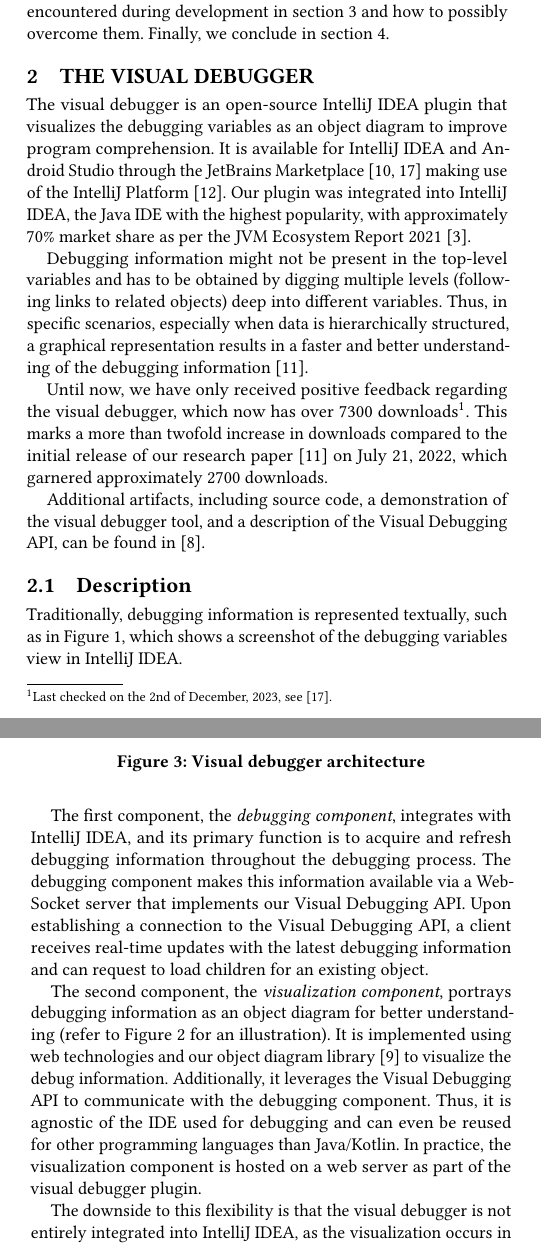
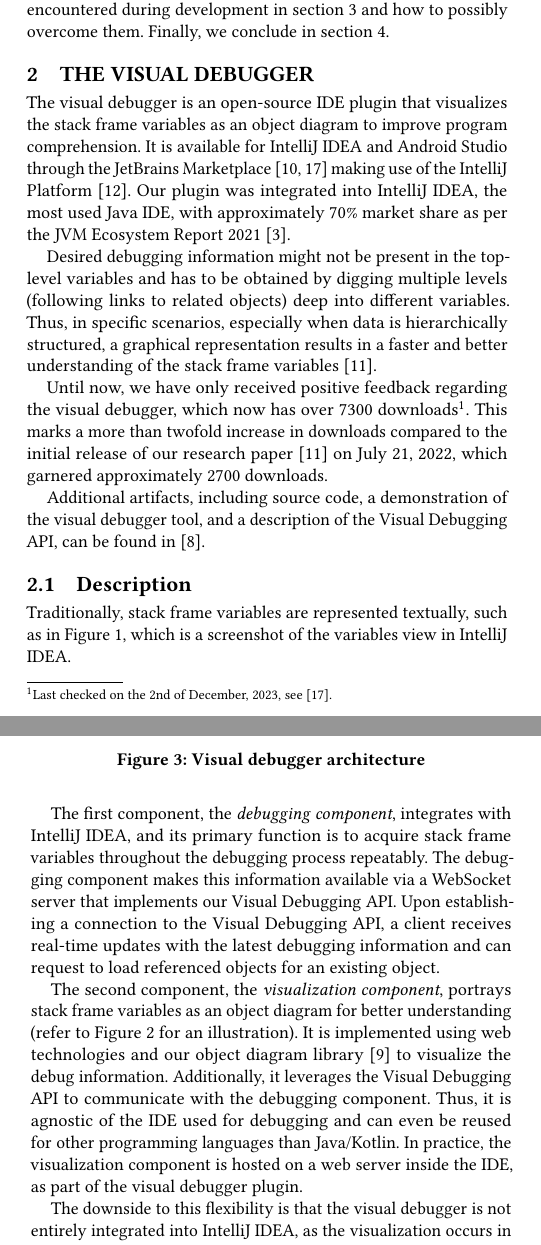
Before and after one commit to timKraeuter/ICSE-2024, a LaTeX paper (main.tex): two parts of the columns of pages 1 and 2 of 5, joined at a grey line, cut so that both start at the same text. Compiled offline with pdfLaTeX.

Commit message:
Incorporate feedback

```diff
--- a/main.tex
+++ b/main.tex
@@ -130,13 +132,13 @@ Finally, we conclude in \autoref{sec:conclusion}.
 \section{The visual debugger} \label{sec:visualDebugger}
 
 % What can the tool do?
-The visual debugger is an open-source \intellij{} plugin that visualizes the debugging variables as an object diagram to improve program comprehension.
+The visual debugger is an open-source IDE plugin that visualizes the stack frame variables as an object diagram to improve program comprehension.
 It is available for \intellij{} and Android Studio through the JetBrains Marketplace \cite{timkrauterVisualDebuggerIntelliJ2023, timkrauterVisualDebuggerTool2023} making use of the IntelliJ Platform \cite{kurbatovaIntelliJPlatformFramework2021}.
-Our plugin was integrated into \intellij{}, the Java IDE with the highest popularity, with approximately 70\% market share as per the JVM Ecosystem Report 2021 \cite{brianvermeerJVMEcosystemReport2021}.
+Our plugin was integrated into \intellij{}, the most used Java IDE, with approximately 70\% market share as per the JVM Ecosystem Report 2021 \cite{brianvermeerJVMEcosystemReport2021}.
 
 % Motivation
-Debugging information might not be present in the top-level variables and has to be obtained by digging multiple levels (following links to related objects) deep into different variables.
-Thus, in specific scenarios, especially when data is hierarchically structured, a graphical representation results in a faster and better understanding of the debugging information \cite{krauterVisualDebuggerTool2022}.
+Desired debugging information might not be present in the top-level variables and has to be obtained by digging multiple levels (following links to related objects) deep into different variables.
+Thus, in specific scenarios, especially when data is hierarchically structured, a graphical representation results in a faster and better understanding of the stack frame variables \cite{krauterVisualDebuggerTool2022}.
 
 % Feedback for the tool and current vs previous downloads.
 Until now, we have only received positive feedback regarding the visual debugger, which now has over 7300 downloads\footnote{Last checked on the 2nd of December, 2023, see \cite{timkrauterVisualDebuggerIntelliJ2023}.}.
@@ -146,7 +148,7 @@ Additional artifacts, including source code, a demonstration of the visual debug
 
 \subsection{Description}
 
-Traditionally, debugging information is represented textually, such as in \autoref{fig:variablesIntellij}, which shows a screenshot of the debugging variables view in \intellij.
+Traditionally, stack frame variables are represented textually, such as in \autoref{fig:variablesIntellij}, which is a screenshot of the variables view in \intellij.
 
 \begin{figure}[ht]
     \centering
@@ -173,10 +175,9 @@ The graphical visualization does not replace the textual debugging view but aims
 Concretely, the visual debugger is \textit{non-intrusive} since it can be used alongside the traditional textual debugging available in the IDE.
 
 The visual debugger automatically updates the debug information just as the \intellij{} debugger whenever a user steps through the source code or a new breakpoint is reached.
-Moreover, children of a debugging variable can be loaded by double-clicking an object in the object diagram, similar to how it works in most textual debuggers.
-For example, in \autoref{fig:variablesVisualDebugger}, all children of the green object were loaded.
+Moreover, the objects a debugging variable refers to can be loaded by double-clicking an object in the object diagram, similar to how it works in most textual debuggers.
+For example, in \autoref{fig:variablesVisualDebugger}, all objects the green object refers to were loaded.
 The goal is to make the visual debugger \textit{familiar} by adopting how textual debuggers work such that a transition is smooth.
-% Minimalistic: Less is more --> Not adopt all features since this doesn't make sense.
 
 More information about the visual debugger, including a typical usage scenario, can be found in \cite{krauterVisualDebuggerTool2022}.
 % TODO: Make video 2.0 and update link.
@@ -195,15 +196,15 @@ The visual debugger is separated into two independent components communicating t
   \label{fig:architecture}
 \end{figure}
 
-The first component, the \textit{debugging component}, integrates with \intellij{}, and its primary function is to acquire and refresh debugging information throughout the debugging process.
+The first component, the \textit{debugging component}, integrates with \intellij{}, and its primary function is to acquire stack frame variables throughout the debugging process repeatably.
 The debugging component makes this information available via a WebSocket server that implements our Visual Debugging API.
-Upon establishing a connection to the Visual Debugging API, a client receives real-time updates with the latest debugging information and can request to load children for an existing object.
+Upon establishing a connection to the Visual Debugging API, a client receives real-time updates with the latest debugging information and can request to load referenced objects for an existing object.
 
-The second component, the \textit{visualization component}, portrays debugging information as an object diagram for better understanding (refer to \autoref{fig:variablesVisualDebugger} for an illustration).
+The second component, the \textit{visualization component}, portrays stack frame variables as an object diagram for better understanding (refer to \autoref{fig:variablesVisualDebugger} for an illustration).
 It is implemented using web technologies and our object diagram library \cite{timkrauterObjectdiagramjs2023} to visualize the debug information.
 Additionally, it leverages the Visual Debugging API to communicate with the debugging component.
 Thus, it is agnostic of the IDE used for debugging and can even be reused for other programming languages than Java/Kotlin.
-In practice, the visualization component is hosted on a web server as part of the visual debugger plugin.
+In practice, the visualization component is hosted on a web server inside the IDE, as part of the visual debugger plugin.
 
 The downside to this flexibility is that the visual debugger is not entirely integrated into \intellij{}, as the visualization occurs in a browser external to the IDE.
 The rationale behind opting for this approach instead of native IDE integration is discussed in \autoref{sec:lessonsLearned}.
```
Also changed, not shown: main.tex (24 more changed lines).
